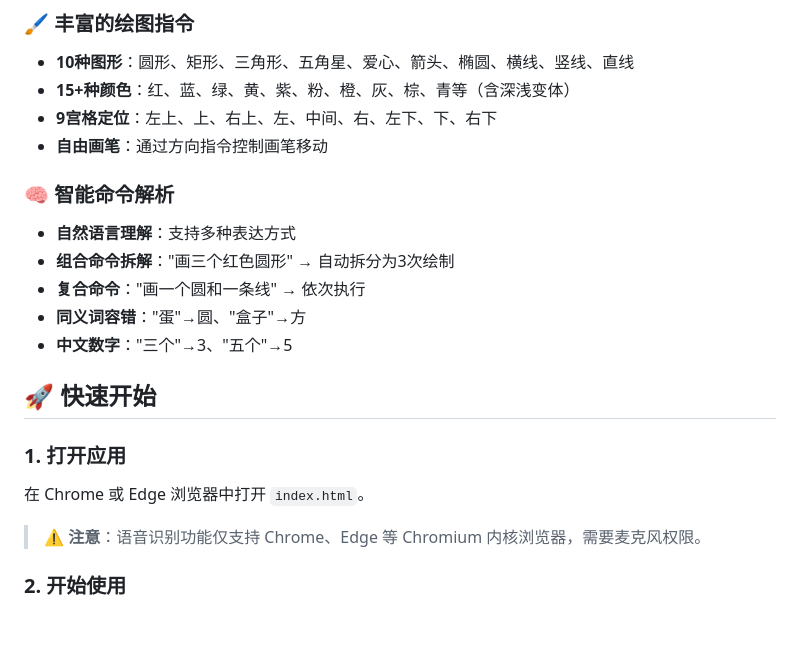
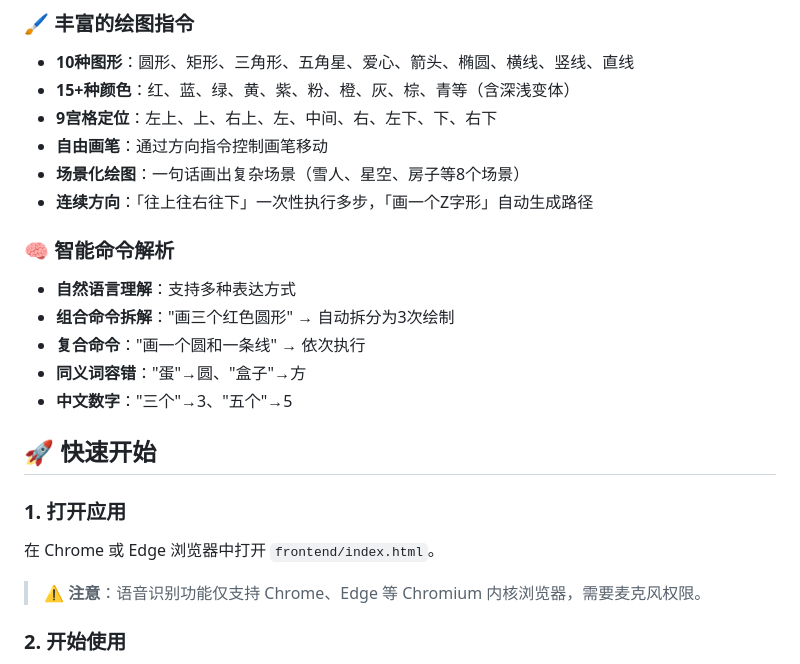
Before and after one commit to Whipserain/voice-drawing-tool, a Markdown page: README.md, the part around one of its changes. Rendered like a GitHub page; blank space fills up the shorter version.

```diff
--- a/README.md
+++ b/README.md
@@ -15,6 +15,8 @@
 - **15+种颜色**：红、蓝、绿、黄、紫、粉、橙、灰、棕、青等（含深浅变体）
 - **9宫格定位**：左上、上、右上、左、中间、右、左下、下、右下
 - **自由画笔**：通过方向指令控制画笔移动
+- **场景化绘图**：一句话画出复杂场景（雪人、星空、房子等8个场景）
+- **连续方向**：「往上往右往下」一次性执行多步，「画一个Z字形」自动生成路径
 
 ### 🧠 智能命令解析
 - **自然语言理解**：支持多种表达方式
@@ -26,7 +28,7 @@
 ## 🚀 快速开始
 
 ### 1. 打开应用
-在 Chrome 或 Edge 浏览器中打开 `index.html`。
+在 Chrome 或 Edge 浏览器中打开 `frontend/index.html`。
 
 > ⚠️ **注意**：语音识别功能仅支持 Chrome、Edge 等 Chromium 内核浏览器，需要麦克风权限。
 
```
Also changed, not shown: other parts of README.md (+46 -8 lines), DESIGN_DOCUMENT.md (+23 -0 lines).
